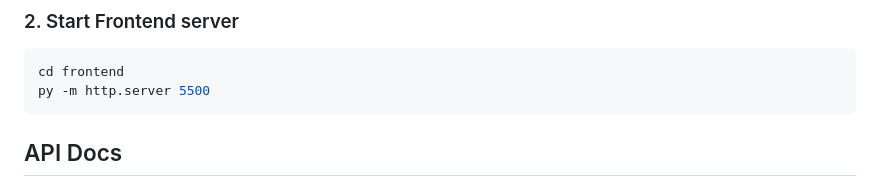
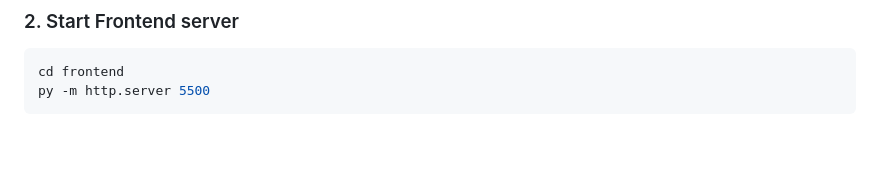
Before and after one commit to amanchaturvedy20/FastForge, a Markdown page: README.md, the part around one of its changes. Drawn GitHub-style; blank space fills up the shorter version.

Commit message:
Update README.md
Removed API Docs section from README

````diff
--- a/README.md
+++ b/README.md
@@ -146,5 +146,4 @@ cd frontend
 py -m http.server 5500
 ```
 
-## API Docs
 
````
Also changed, not shown: other parts of README.md (+0 -1 lines).
